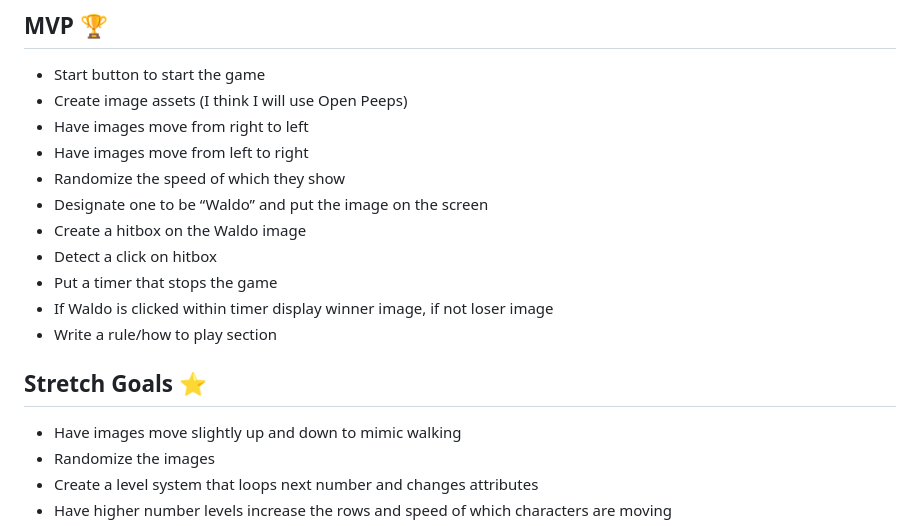
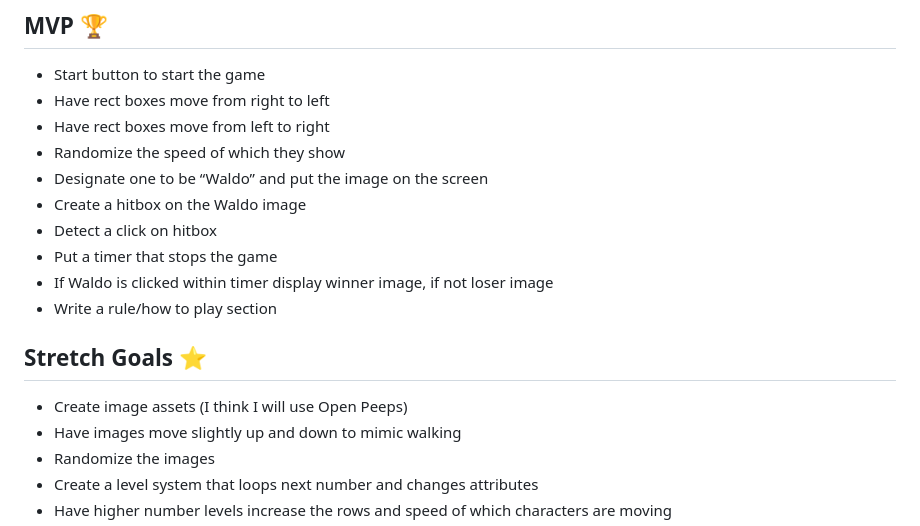
Before and after one commit to juanedcabrera/Project1-Game, a Markdown page: README.md, the part around the change. Rendered like a GitHub page.

Commit message:
Created MVP Level and updated Wireframe

```diff
--- a/README.md
+++ b/README.md
@@ -23,9 +23,8 @@ I plan on using:
 ## MVP 🏆
 
 - Start button to start the game
-- Create image assets (I think I will use Open Peeps)
-- Have images move from right to left
-- Have images move from left to right
+- Have rect boxes move from right to left
+- Have rect boxes move from left to right
 - Randomize the speed of which they show
 - Designate one to be “Waldo” and put the image on the screen
 - Create a hitbox on the Waldo image
@@ -35,6 +34,7 @@ I plan on using:
 - Write a rule/how to play section
 
 ## Stretch Goals ⭐
+- Create image assets (I think I will use Open Peeps)
 - Have images move slightly up and down to mimic walking
 - Randomize the images
 - Create a level system that loops next number and changes attributes
```
Also changed, not shown: Waldo's Great Escape Wireframe - Updated.png (added).
